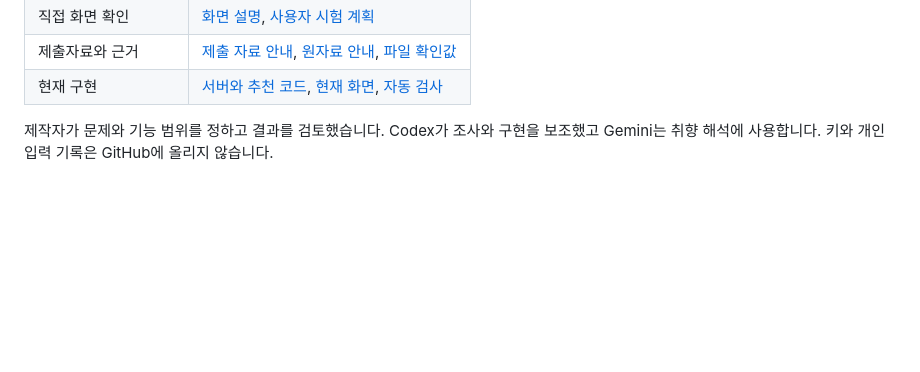
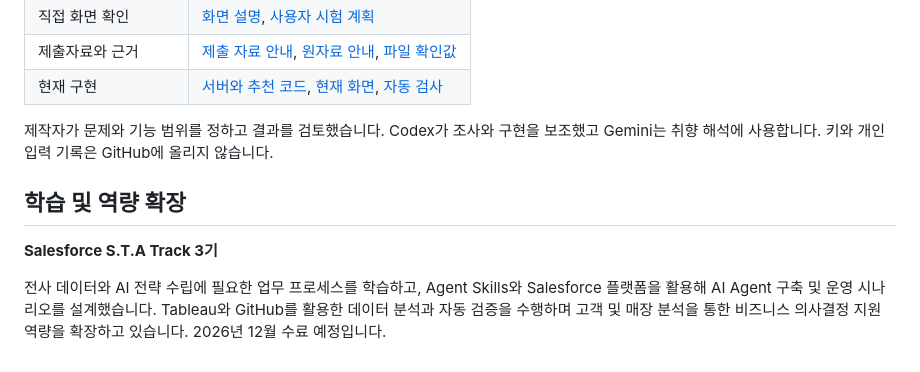
Before and after one commit to jhheo51-arch/next-cup-ai-portfolio, a Markdown page: README.md, the part around the change. GitHub-like rendering; blank space fills up the shorter version.

Commit message:
docs: add Salesforce STA Track learning note
Added a section on learning and skill expansion related to Salesforce S.T.A Track.

```diff
--- a/README.md
+++ b/README.md
@@ -90,3 +90,10 @@ npm run test:browser
 | 현재 구현 | [서버와 추천 코드](app/), [현재 화면](app/public/), [자동 검사](tests/) |
 
 제작자가 문제와 기능 범위를 정하고 결과를 검토했습니다. Codex가 조사와 구현을 보조했고 Gemini는 취향 해석에 사용합니다. 키와 개인 입력 기록은 GitHub에 올리지 않습니다.
+
+
+## 학습 및 역량 확장
+
+**Salesforce S.T.A Track 3기**
+
+전사 데이터와 AI 전략 수립에 필요한 업무 프로세스를 학습하고, Agent Skills와 Salesforce 플랫폼을 활용해 AI Agent 구축 및 운영 시나리오를 설계했습니다. Tableau와 GitHub를 활용한 데이터 분석과 자동 검증을 수행하며 고객 및 매장 분석을 통한 비즈니스 의사결정 지원 역량을 확장하고 있습니다. 2026년 12월 수료 예정입니다.
```
